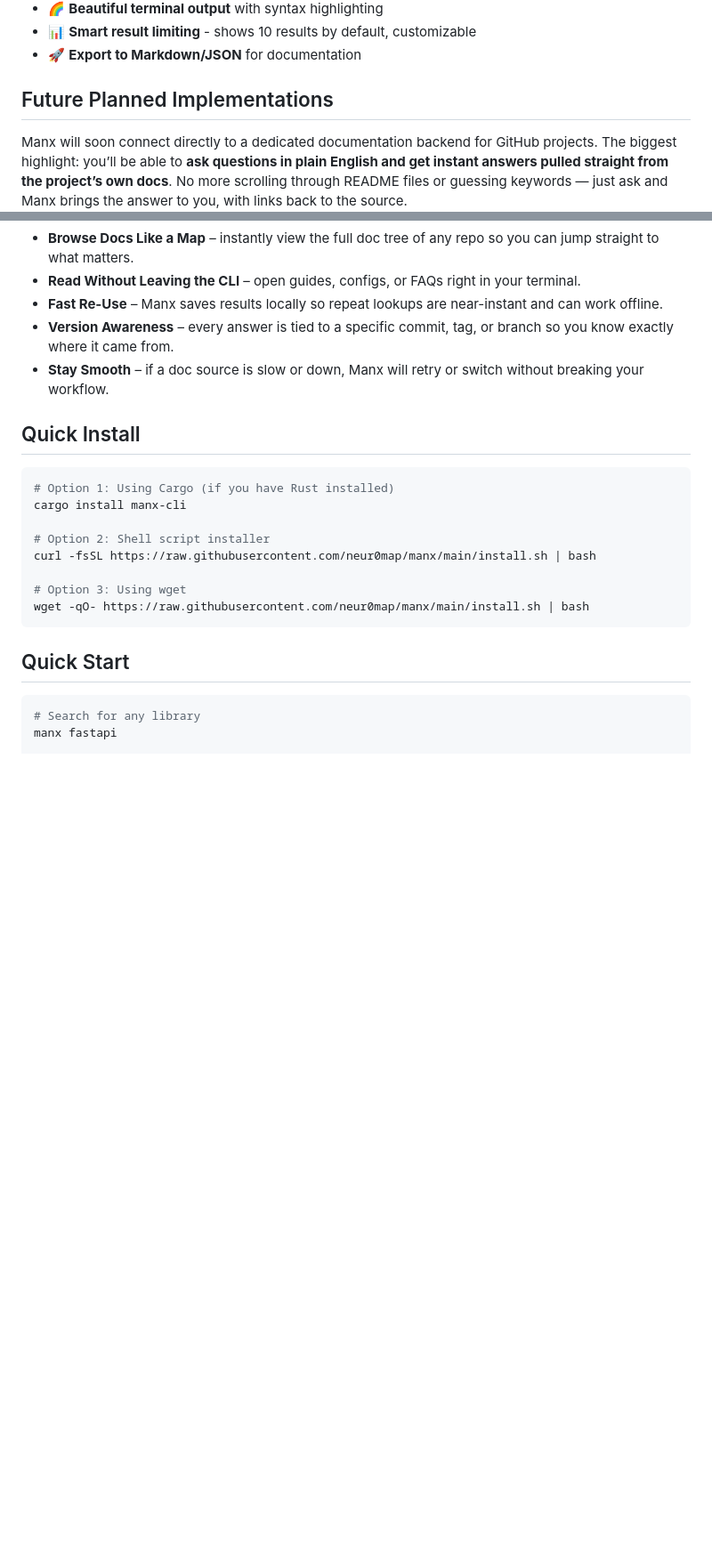
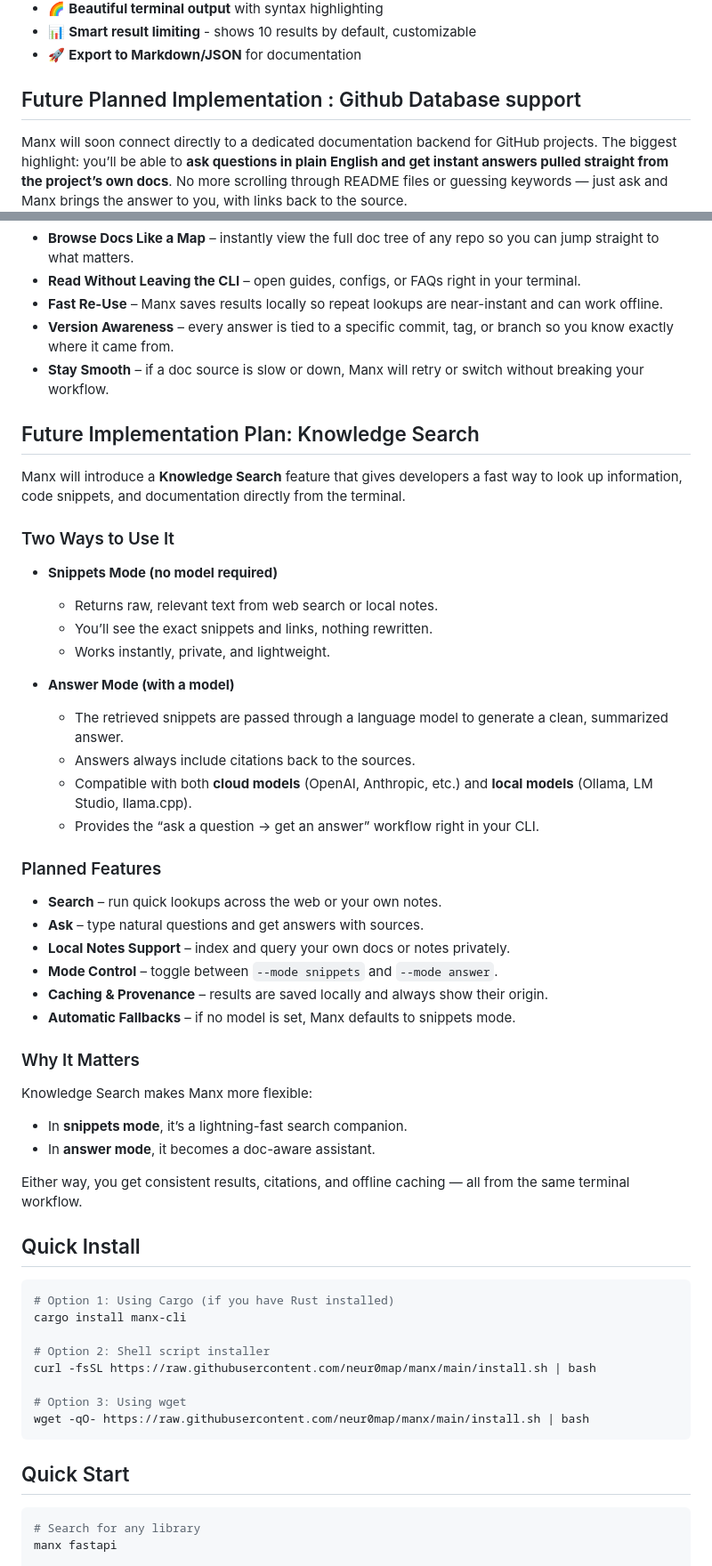
Before and after one commit to neur0map/manx, a Markdown page: README.md, 2 parts joined by grey strips. Shown at 89% size. Rendered like a GitHub page; blank space fills up the shorter version.

```diff
--- a/README.md
+++ b/README.md
@@ -31,7 +31,7 @@ Manx is a command-line interface documentation finder designed for developers wh
 - 🚀 **Export to Markdown/JSON** for documentation
 
 
-## Future Planned Implementations
+## Future Planned Implementation : Github Database support
 
 Manx will soon connect directly to a dedicated documentation backend for GitHub projects. The biggest highlight: you’ll be able to **ask questions in plain English and get instant answers pulled straight from the project’s own docs**. No more scrolling through README files or guessing keywords — just ask and Manx brings the answer to you, with links back to the source.
 
@@ -44,6 +44,38 @@ Planned features include:
 - **Version Awareness** – every answer is tied to a specific commit, tag, or branch so you know exactly where it came from.
 - **Stay Smooth** – if a doc source is slow or down, Manx will retry or switch without breaking your workflow.
 
+
+## Future Implementation Plan: Knowledge Search
+
+Manx will introduce a **Knowledge Search** feature that gives developers a fast way to look up information, code snippets, and documentation directly from the terminal.
+
+### Two Ways to Use It
+
+- **Snippets Mode (no model required)**
+  - Returns raw, relevant text from web search or local notes.
+  - You’ll see the exact snippets and links, nothing rewritten.
+  - Works instantly, private, and lightweight.
+
+- **Answer Mode (with a model)**
+  - The retrieved snippets are passed through a language model to generate a clean, summarized answer.
+  - Answers always include citations back to the sources.
+  - Compatible with both **cloud models** (OpenAI, Anthropic, etc.) and **local models** (Ollama, LM Studio, llama.cpp).
+  - Provides the “ask a question → get an answer” workflow right in your CLI.
+
+### Planned Features
+- **Search** – run quick lookups across the web or your own notes.
+- **Ask** – type natural questions and get answers with sources.
+- **Local Notes Support** – index and query your own docs or notes privately.
+- **Mode Control** – toggle between `--mode snippets` and `--mode answer`.
+- **Caching & Provenance** – results are saved locally and always show their origin.
+- **Automatic Fallbacks** – if no model is set, Manx defaults to snippets mode.
+
+### Why It Matters
+Knowledge Search makes Manx more flexible:
+- In **snippets mode**, it’s a lightning-fast search companion.
+- In **answer mode**, it becomes a doc-aware assistant.
+
+Either way, you get consistent results, citations, and offline caching — all from the same terminal workflow.
 
 
 ## Quick Install
```
